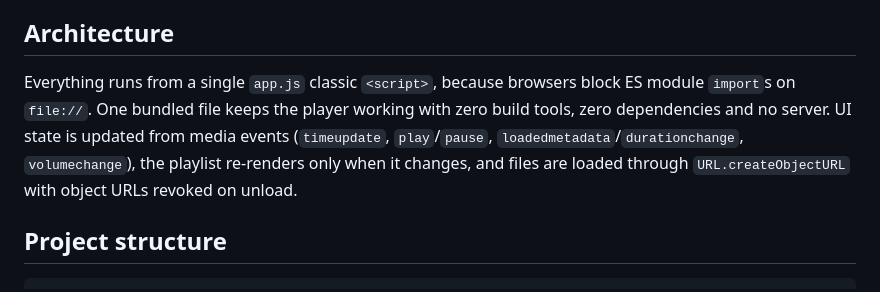
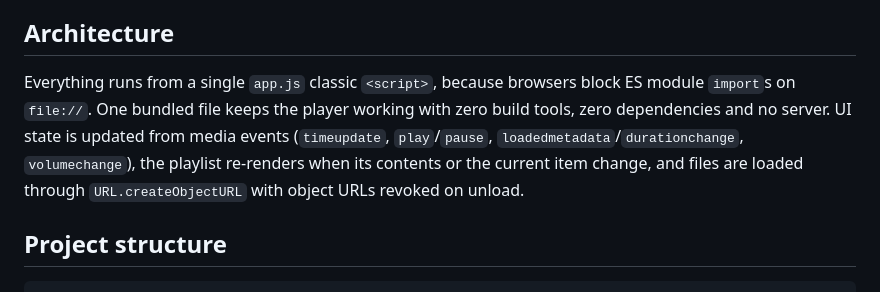
Before and after one commit to jabar-reda/vlc-web, a Markdown page: README.md, the part around the change. Drawn GitHub-style.

Commit message:
docs: unify folder name and clarify render triggers

```diff
--- a/README.md
+++ b/README.md
@@ -85,7 +85,7 @@ Everything the browser's media stack supports is accepted by the file picker and
 
 ## Architecture
 
-Everything runs from a single `app.js` classic `<script>`, because browsers block ES module `import`s on `file://`. One bundled file keeps the player working with zero build tools, zero dependencies and no server. UI state is updated from media events (`timeupdate`, `play`/`pause`, `loadedmetadata`/`durationchange`, `volumechange`), the playlist re-renders only when it changes, and files are loaded through `URL.createObjectURL` with object URLs revoked on unload.
+Everything runs from a single `app.js` classic `<script>`, because browsers block ES module `import`s on `file://`. One bundled file keeps the player working with zero build tools, zero dependencies and no server. UI state is updated from media events (`timeupdate`, `play`/`pause`, `loadedmetadata`/`durationchange`, `volumechange`), the playlist re-renders when its contents or the current item change, and files are loaded through `URL.createObjectURL` with object URLs revoked on unload.
 
 ## Project structure
 
```
Also changed, not shown: CONTRIBUTING.md (+3 -3 lines).
